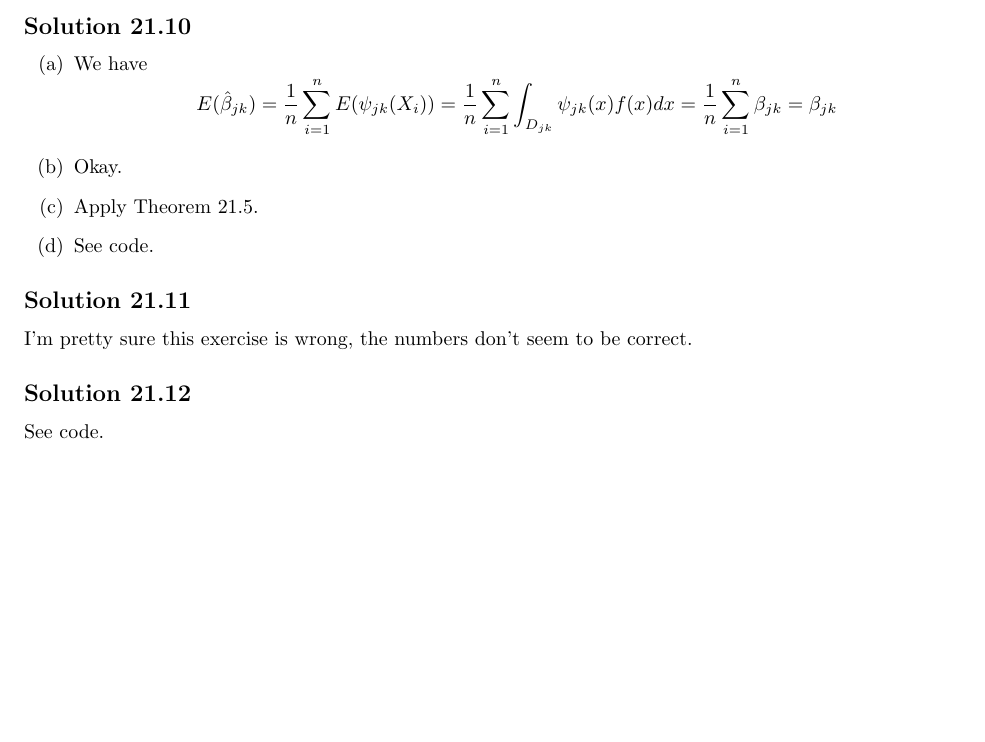
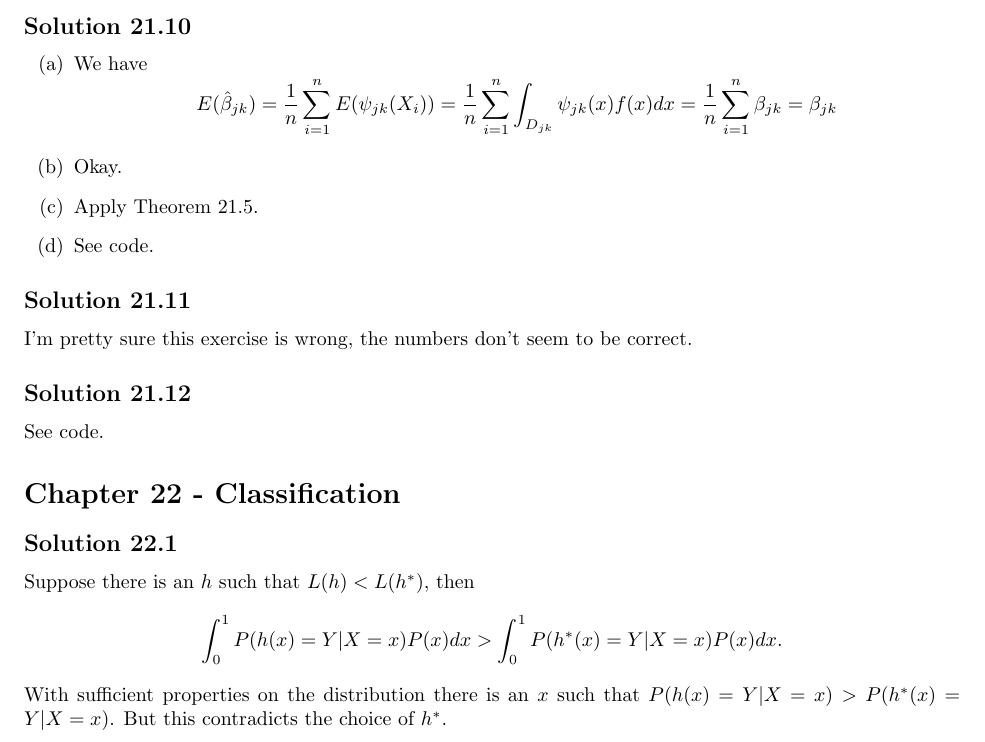
Before and after one commit to noudald/all-of-statistics, a LaTeX document (main.tex, which reads ch22.tex): part of page 72 of 72, cut so that both start at the same text, the shorter picture padded with empty space. Compiled offline with pdfLaTeX.

Commit message:
Solution 22.1

```diff
--- /dev/null
+++ b/ch22.tex
@@ -0,0 +1,10 @@
+\section*{Chapter 22 - Classification}
+
+\subsection*{Solution 22.1}
+
+Suppose there is an $h$ such that $L(h) < L(h^*)$, then
+\begin{equation*}
+    \int_0^1 P(h(x) = Y | X = x) P(x) dx > \int_0^1 P(h^*(x) = Y | X = x) P(x) dx.
+\end{equation*}
+With sufficient properties on the distribution there is an $x$ such that $P(h(x) = Y | X = x) > P(h^*(x) = Y | X = x)$.
+But this contradicts the choice of $h^*$.
--- a/main.tex
+++ b/main.tex
@@ -42,5 +42,6 @@
 \input{ch19.tex}
 \input{ch20.tex}
 \input{ch21.tex}
+\input{ch22.tex}
 
 \end{document}
```
